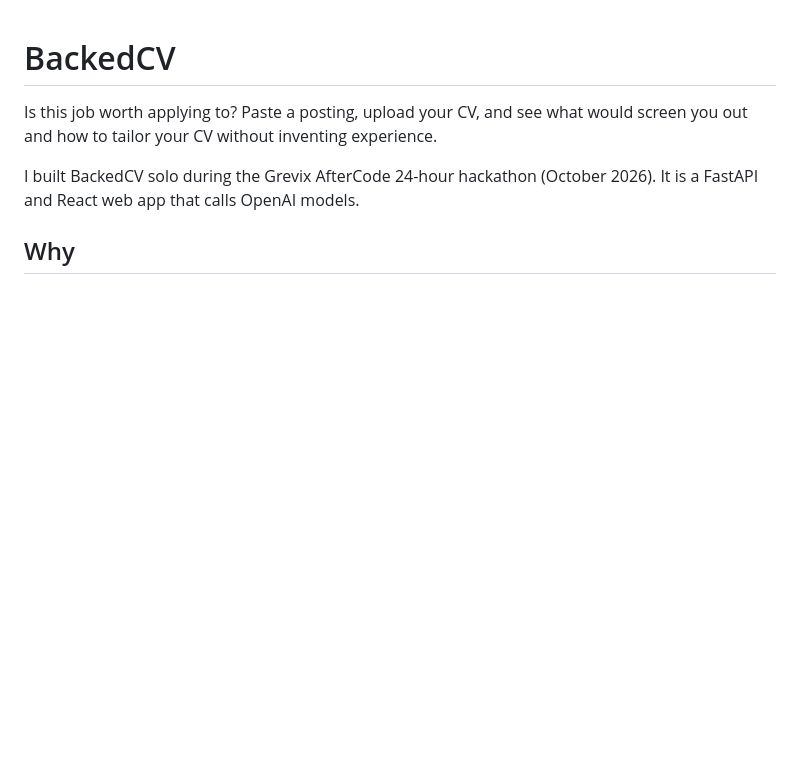
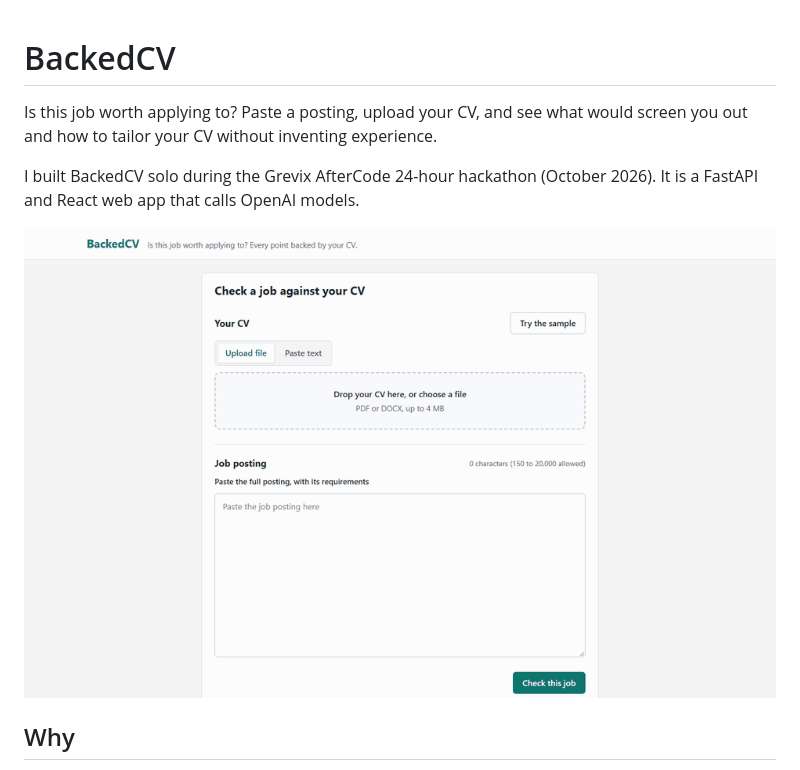
Before and after one commit to AndresMuelas2004/Grevix_BackedCV, a Markdown page: README.md, the part around the change. GitHub-like rendering; pictures changed too: docs/screenshots/demo.gif (added); blank space fills up the shorter version.

Commit message:
Add a short animated walkthrough to the top of the README

```diff
--- a/README.md
+++ b/README.md
@@ -3,6 +3,8 @@
 Is this job worth applying to? Paste a posting, upload your CV, and see what would screen you out and how to tailor your CV without inventing experience.
 
 I built BackedCV solo during the Grevix AfterCode 24-hour hackathon (October 2026). It is a FastAPI and React web app that calls OpenAI models.
+
+![BackedCV in six steps: input, report, answers, review, build, the new CV](docs/screenshots/demo.gif)
 
 ## Why
 
```
